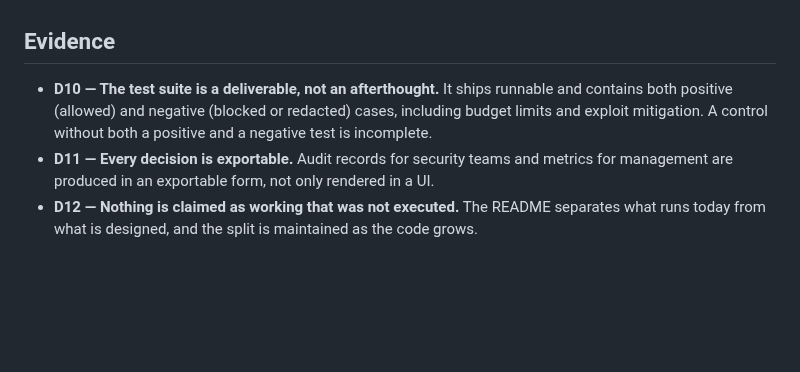
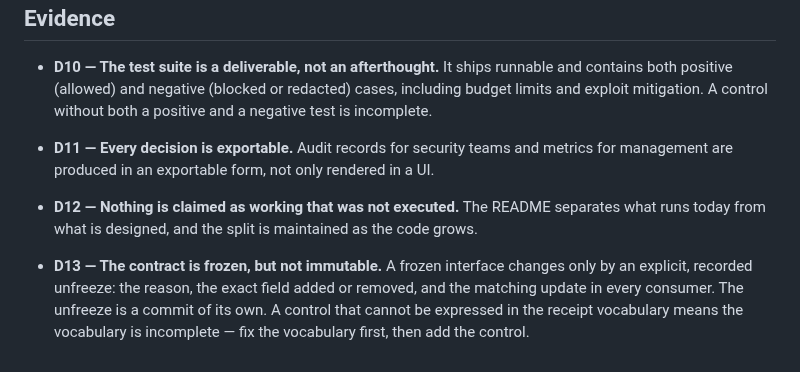
Before and after one commit to indrad3v4/hackyeah-2026-ai-control-layer, a Markdown page: AGENTS.md, the part around the change. Rendered like a GitHub page; blank space fills up the shorter version.

Commit message:
docs(decisions): D13 — a frozen contract changes only by a recorded unfreeze

```diff
--- a/AGENTS.md
+++ b/AGENTS.md
@@ -52,3 +52,9 @@ comment can cite them.
   management are produced in an exportable form, not only rendered in a UI.
 - **D12 — Nothing is claimed as working that was not executed.** The README separates what
   runs today from what is designed, and the split is maintained as the code grows.
+
+- **D13 — The contract is frozen, but not immutable.** A frozen interface changes only by
+  an explicit, recorded unfreeze: the reason, the exact field added or removed, and the
+  matching update in every consumer. The unfreeze is a commit of its own. A control that
+  cannot be expressed in the receipt vocabulary means the vocabulary is incomplete — fix
+  the vocabulary first, then add the control.
```
